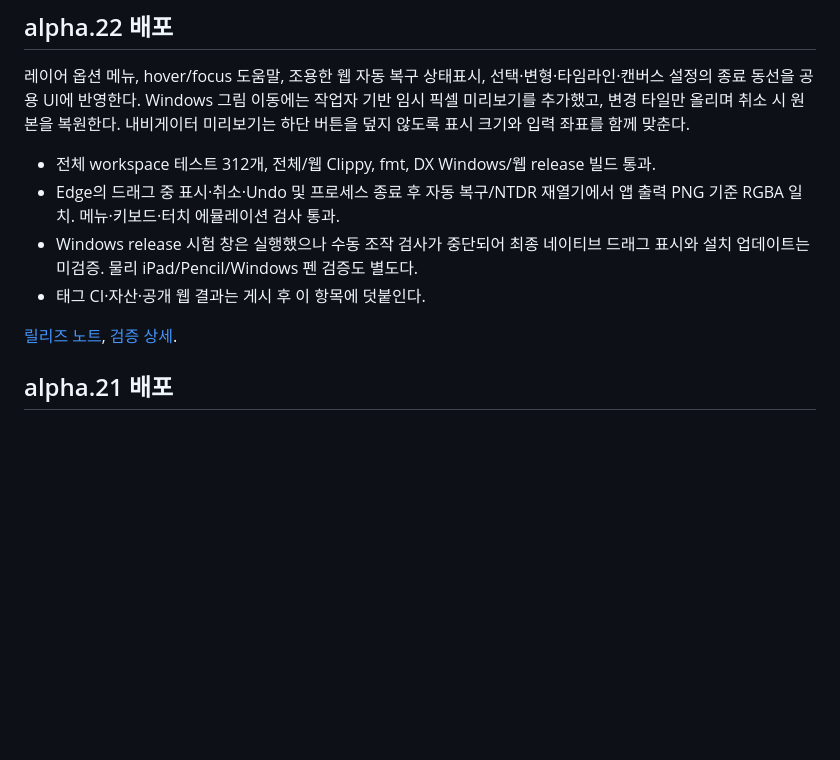
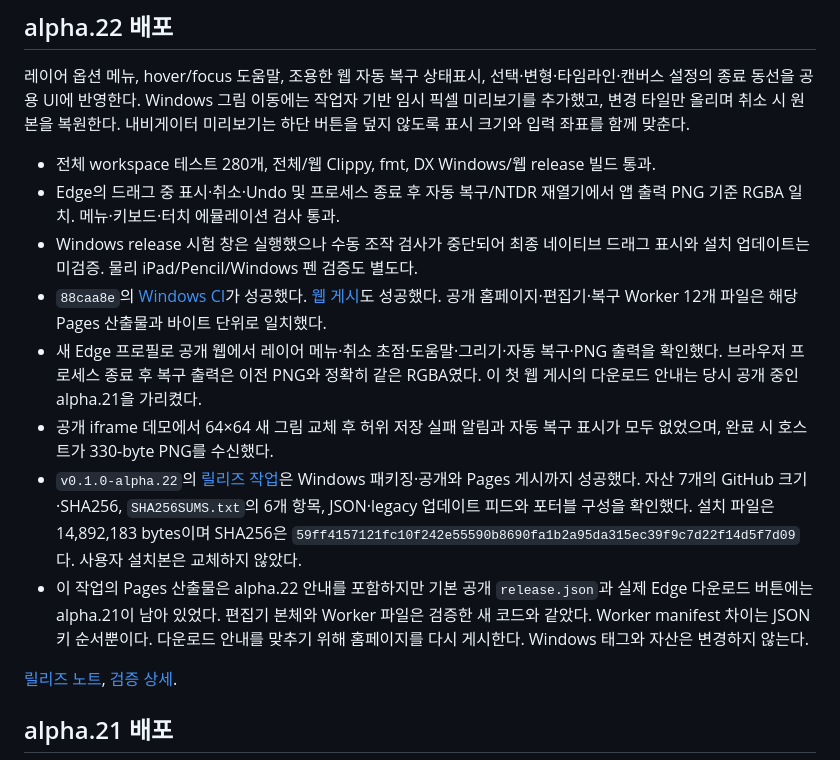
Before and after one commit to nyabia/nyatidraw, a Markdown page: docs/releasing.md, the part around the change. Rendered like a GitHub page; blank space fills up the shorter version.

Commit message:
Record alpha22 artifact and public editor verification

```diff
--- a/docs/releasing.md
+++ b/docs/releasing.md
@@ -11,12 +11,29 @@ Windows 그림 이동에는 작업자 기반 임시 픽셀 미리보기를 추
 변경 타일만 올리며 취소 시 원본을 복원한다. 내비게이터 미리보기는
 하단 버튼을 덮지 않도록 표시 크기와 입력 좌표를 함께 맞춘다.
 
-- 전체 workspace 테스트 312개, 전체/웹 Clippy, fmt, DX Windows/웹 release 빌드 통과.
+- 전체 workspace 테스트 280개, 전체/웹 Clippy, fmt, DX Windows/웹 release 빌드 통과.
 - Edge의 드래그 중 표시·취소·Undo 및 프로세스 종료 후 자동 복구/NTDR 재열기에서
   앱 출력 PNG 기준 RGBA 일치. 메뉴·키보드·터치 에뮬레이션 검사 통과.
 - Windows release 시험 창은 실행했으나 수동 조작 검사가 중단되어 최종 네이티브
   드래그 표시와 설치 업데이트는 미검증. 물리 iPad/Pencil/Windows 펜 검증도 별도다.
-- 태그 CI·자산·공개 웹 결과는 게시 후 이 항목에 덧붙인다.
+- `88caa8e`의 [Windows CI](https://github.com/nyabia/nyatidraw/actions/runs/41171601359)가
+  성공했다. [웹 게시](https://github.com/nyabia/nyatidraw/actions/runs/41171601342)도 성공했다.
+  공개 홈페이지·편집기·복구 Worker 12개 파일은 해당 Pages 산출물과 바이트 단위로 일치했다.
+- 새 Edge 프로필로 공개 웹에서 레이어 메뉴·취소 초점·도움말·그리기·자동 복구·PNG 출력을
+  확인했다. 브라우저 프로세스 종료 후 복구 출력은 이전 PNG와 정확히 같은 RGBA였다.
+  이 첫 웹 게시의 다운로드 안내는 당시 공개 중인 alpha.21을 가리켰다.
+- 공개 iframe 데모에서 64×64 새 그림 교체 후 허위 저장 실패 알림과 자동 복구 표시가
+  모두 없었으며, 완료 시 호스트가 330-byte PNG를 수신했다.
+- `v0.1.0-alpha.22`의 [릴리즈 작업](https://github.com/nyabia/nyatidraw/actions/runs/41171601333)은
+  Windows 패키징·공개와 Pages 게시까지 성공했다. 자산 7개의 GitHub 크기·SHA256,
+  `SHA256SUMS.txt`의 6개 항목, JSON·legacy 업데이트 피드와 포터블 구성을 확인했다.
+  설치 파일은 14,892,183 bytes이며 SHA256은
+  `59ff4157121fc10f242e55590b8690fa1b2a95da315ec39f9c7d22f14d5f7d09`다.
+  사용자 설치본은 교체하지 않았다.
+- 이 작업의 Pages 산출물은 alpha.22 안내를 포함하지만 기본 공개 `release.json`과
+  실제 Edge 다운로드 버튼에는 alpha.21이 남아 있었다. 편집기 본체와 Worker 파일은
+  검증한 새 코드와 같았다. Worker manifest 차이는 JSON 키 순서뿐이다.
+  다운로드 안내를 맞추기 위해 홈페이지를 다시 게시한다. Windows 태그와 자산은 변경하지 않는다.
 
 [릴리즈 노트](releases/0.1.0-alpha.22.md), [검증 상세](ux-workflow-review.md).
 
```
Also changed, not shown: docs/releases/0.1.0-alpha.22.md (+3 -4 lines), docs/ux-workflow-review.md (+2 -2 lines).
